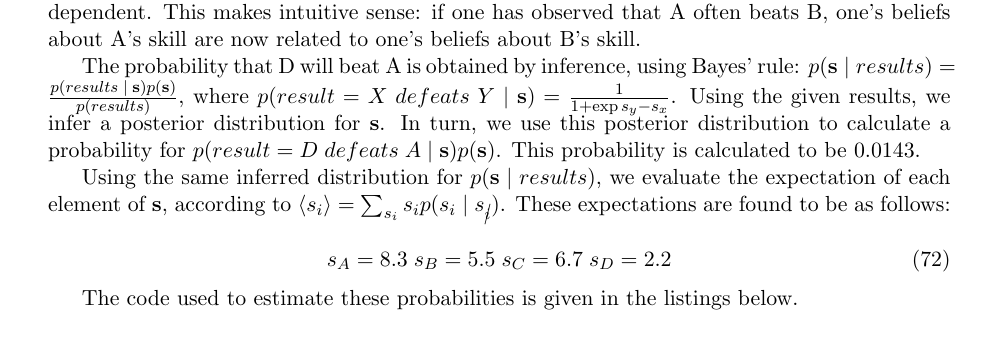
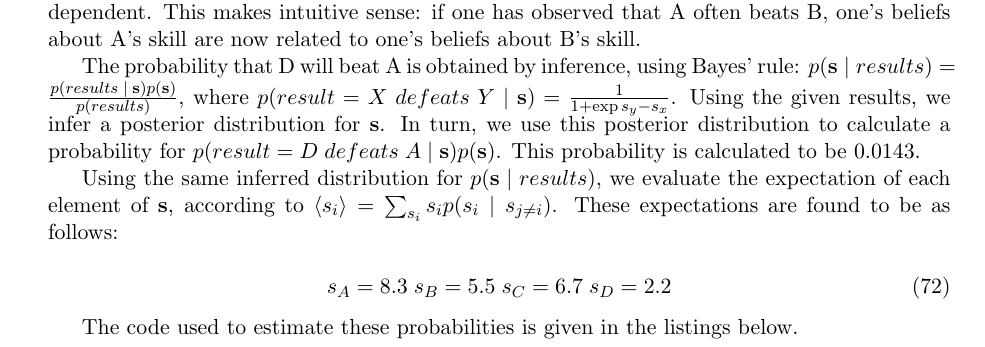
Before and after one commit to mrazvan22/graphical_models_group, a LaTeX document (report1.tex): part of page 15 of 17, cut so that both start at the same text. Compiled offline with pdfLaTeX.

Commit message:
Removed cancel dependency.

```diff
--- a/report1.tex
+++ b/report1.tex
@@ -4,7 +4,7 @@
 \usepackage{amsmath,amssymb,calc,ifthen}
 
 \usepackage{float}
-\usepackage{cancel}
+%\usepackage{cancel}
 
 \usepackage[table,usenames,dvipsnames]{xcolor} % for coloured cells in tables
 
@@ -1112,7 +1112,7 @@ distribution to calculate a probability for $p(result = D \; defeats \; A \; | \
 
 Using the same inferred distribution for $p(\mathbf{s} \; | \; results)$, we
 evaluate the expectation of each element of $\mathbf{s}$, according to
-$\langle s_i \rangle = \sum_{s_i} s_i p(s_i \; | \; s_{\cancel{i}})$.
+$\langle s_i \rangle = \sum_{s_i} s_i p(s_i \; | \; s_{j \neq i})$.
 These expectations are found to be as follows:
 
 \begin{equation}
```
